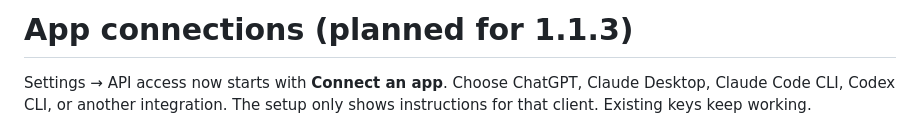
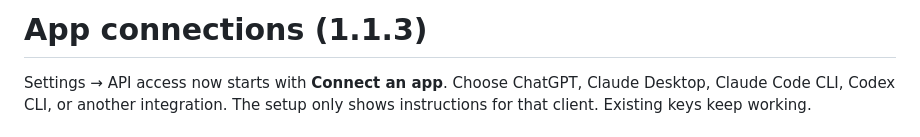
Before and after one commit to lambdadevelopment/lambda-erp, a Markdown page: docs/app-connections.md, the part around the change. Drawn GitHub-style.

```diff
--- a/docs/app-connections.md
+++ b/docs/app-connections.md
@@ -1,4 +1,4 @@
-# App connections (planned for 1.1.3)
+# App connections (1.1.3)
 
 Settings → API access now starts with **Connect an app**. Choose ChatGPT, Claude
 Desktop, Claude Code CLI, Codex CLI, or another integration. The setup only shows
```
Also changed, not shown: CHANGELOG.md (+5 -2 lines).
